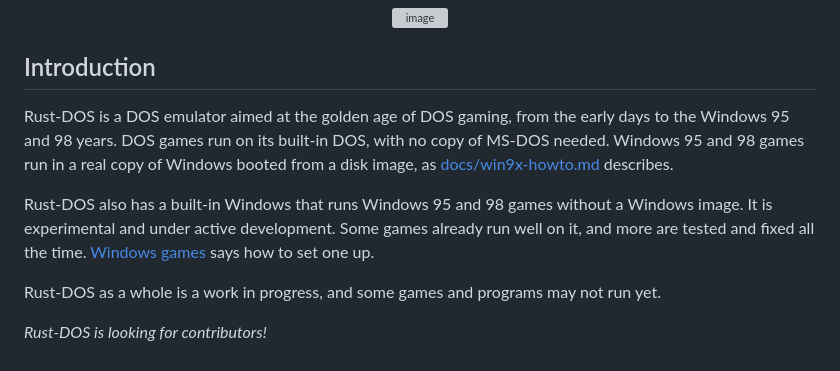
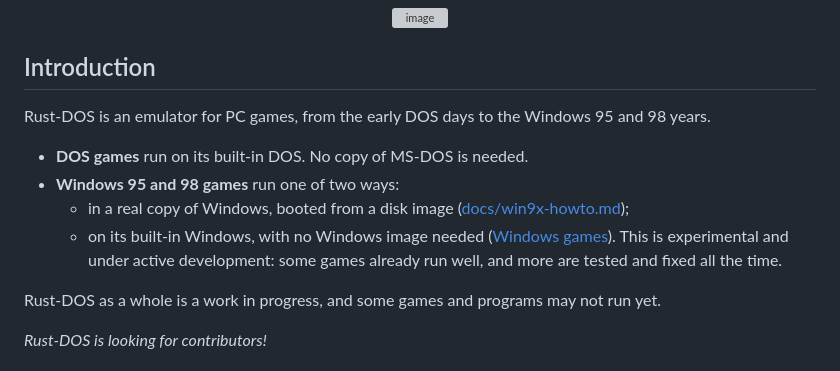
Before and after one commit to dividebysandwich/rust-dos, a Markdown page: README.md, the part around the change. GitHub-like rendering; grey boxes are pictures that could not be loaded.

Commit message:
README: list the ways games run in the introduction
The introduction named Windows games twice, in two paragraphs, with the
built-in Windows added as an afterthought. It now lists DOS games and
Windows games, with the two ways Windows games run under the latter.

```diff
--- a/README.md
+++ b/README.md
@@ -6,17 +6,17 @@
 
 ## Introduction
 
-Rust-DOS is a DOS emulator aimed at the golden age of DOS gaming, from
-the early days to the Windows 95 and 98 years. DOS games run on its
-built-in DOS, with no copy of MS-DOS needed. Windows 95 and 98 games run
-in a real copy of Windows booted from a disk image, as
-[docs/win9x-howto.md](docs/win9x-howto.md) describes.
+Rust-DOS is an emulator for PC games, from the early DOS days to the
+Windows 95 and 98 years.
 
-Rust-DOS also has a built-in Windows that runs Windows 95 and 98 games
-without a Windows image. It is experimental and under active
-development. Some games already run well on it, and more are tested and
-fixed all the time. [Windows games](CONFIGURATION.md#windows-games) says
-how to set one up.
+* **DOS games** run on its built-in DOS. No copy of MS-DOS is needed.
+* **Windows 95 and 98 games** run one of two ways:
+  * in a real copy of Windows, booted from a disk image
+    ([docs/win9x-howto.md](docs/win9x-howto.md));
+  * on its built-in Windows, with no Windows image needed
+    ([Windows games](CONFIGURATION.md#windows-games)). This is
+    experimental and under active development: some games already run
+    well, and more are tested and fixed all the time.
 
 Rust-DOS as a whole is a work in progress, and some games and programs
 may not run yet.
```
